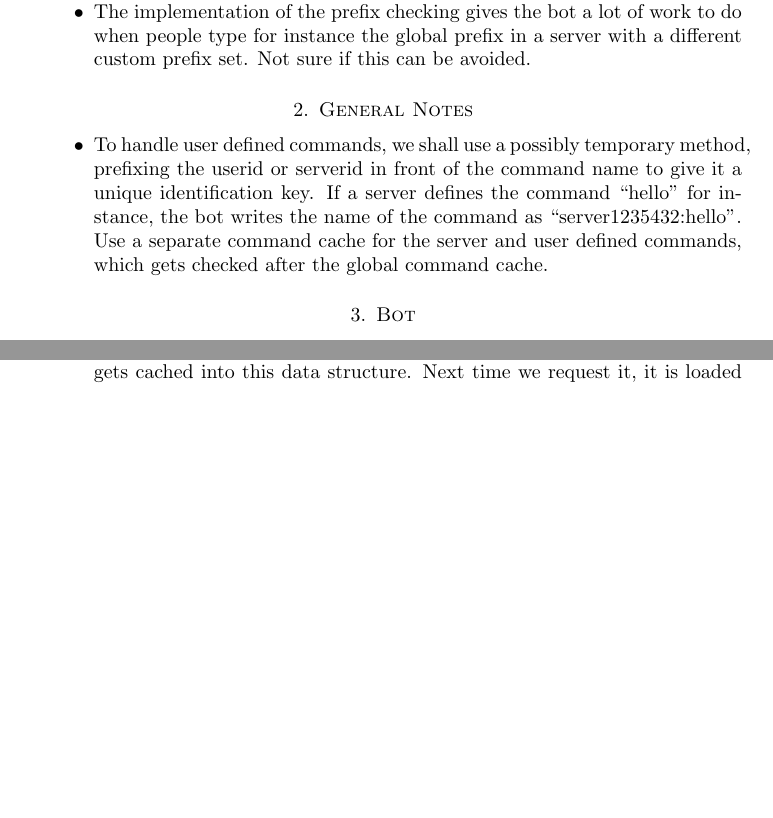
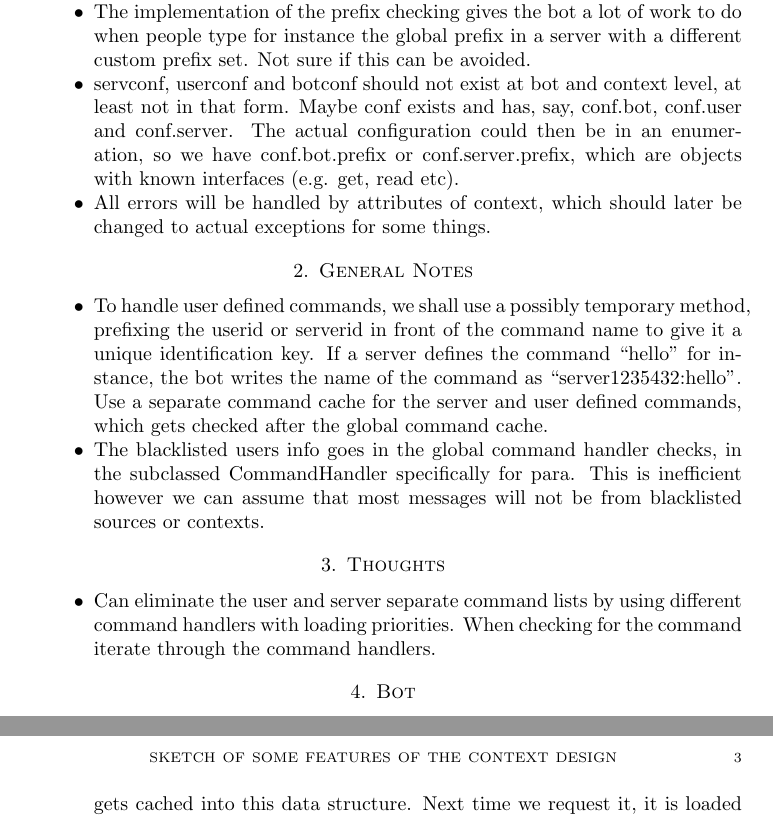
Before and after one commit to paradox-bot/paradox, a LaTeX paper (design_notes/contextdesign.tex): two parts of pages 1 and 2 of 2 before the commit and two parts of pages 1 and 3 of 3 after it, joined at a grey line, cut so that both start at the same text, the shorter picture padded with empty space. Compiled offline with pdfLaTeX.

Commit message:
Small notes on design

```diff
--- a/design_notes/contextdesign.tex
+++ b/design_notes/contextdesign.tex
@@ -13,15 +13,21 @@
     \item Data handling still done via the old system, no internal caching.
     \item No caching or nice handling of the user or server custom defined commands.
     \item The implementation of the prefix checking gives the bot a lot of work to do when people type for instance the global prefix in a server with a different custom prefix set. Not sure if this can be avoided.
+    \item servconf, userconf and botconf should not exist at bot and context level, at least not in that form. Maybe conf exists and has, say, conf.bot, conf.user and conf.server. The actual configuration could then be in an enumeration, so we have conf.bot.prefix or conf.server.prefix, which are objects with known interfaces (e.g. get, read etc).
+    \item All errors will be handled by attributes of context, which should later be changed to actual exceptions for some things.
 \end{itemize}
 
 
 \section{General Notes}
 \begin{itemize}
     \item To handle user defined commands, we shall use a possibly temporary method, prefixing the userid or serverid in front of the command name to give it a unique identification key. If a server defines the command ``hello'' for instance, the bot writes the name of the command as ``server1235432:hello''. Use a separate command cache for the server and user defined commands, which gets checked after the global command cache.
+    \item The blacklisted users info goes in the global command handler checks, in the subclassed CommandHandler specifically for para. This is inefficient however we can assume that most messages will not be from blacklisted sources or contexts.
 \end{itemize}
 
-
+\section{Thoughts}
+\begin{itemize}
+    \item Can eliminate the user and server separate command lists by using different command handlers with loading priorities. When checking for the command iterate through the command handlers.
+\end{itemize}
 
 \section{Bot}
 
```
